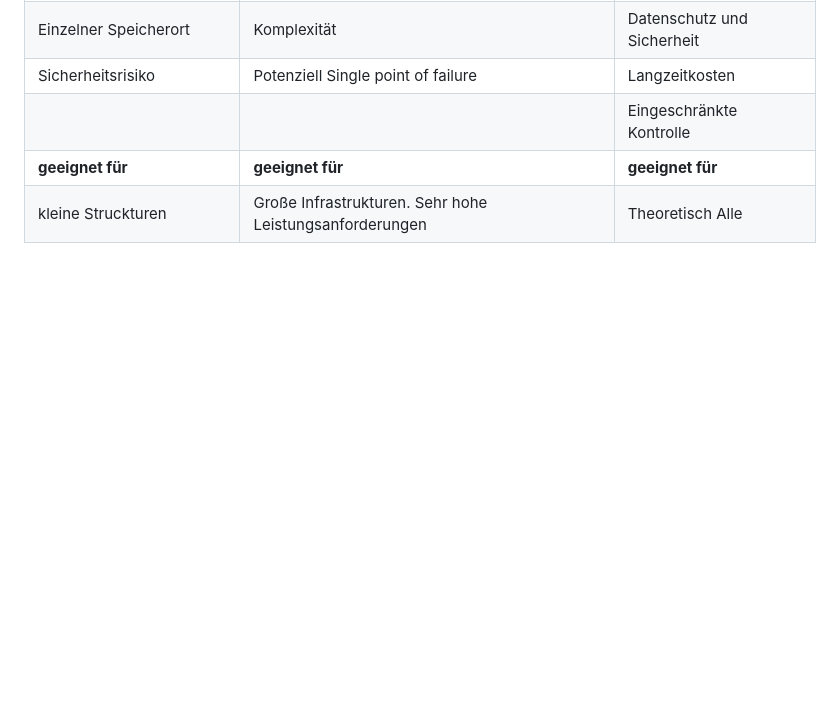
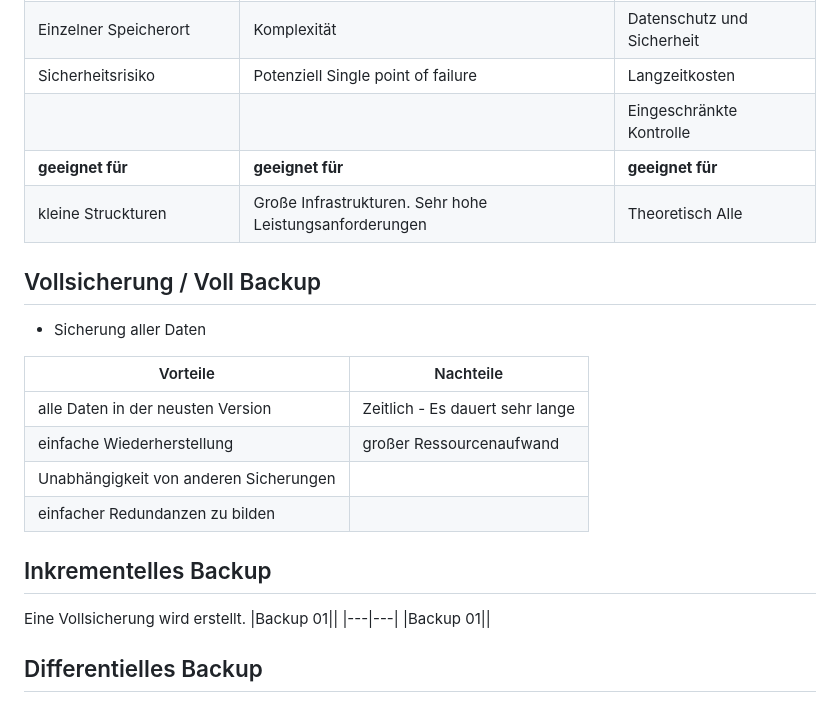
Before and after one commit to labpa/Schule, a Markdown page: It-sicherheit/SicherungWiederherstellung.md, the part around the change. Drawn GitHub-style; blank space fills up the shorter version.

Commit message:
table backups

```diff
--- a/It-sicherheit/SicherungWiederherstellung.md
+++ b/It-sicherheit/SicherungWiederherstellung.md
@@ -203,3 +203,21 @@ Allgemein Verwalten von Daten
 |||Eingeschränkte Kontrolle|
 |**geeignet für**|**geeignet für**|**geeignet für**|
 |kleine Struckturen|Große Infrastrukturen. Sehr hohe Leistungsanforderungen|Theoretisch Alle|
+
+
+## Vollsicherung / Voll Backup
++ Sicherung aller Daten
+
+|Vorteile|Nachteile|
+|---|---|
+|alle Daten in der neusten Version|Zeitlich - Es dauert sehr lange|
+|einfache Wiederherstellung|großer Ressourcenaufwand|
+|Unabhängigkeit von anderen Sicherungen||
+|einfacher Redundanzen zu bilden||
+
+## Inkrementelles Backup
+Eine Vollsicherung wird erstellt.
+|Backup 01||
+|---|---|
+|Backup 01||
+## Differentielles Backup
```
